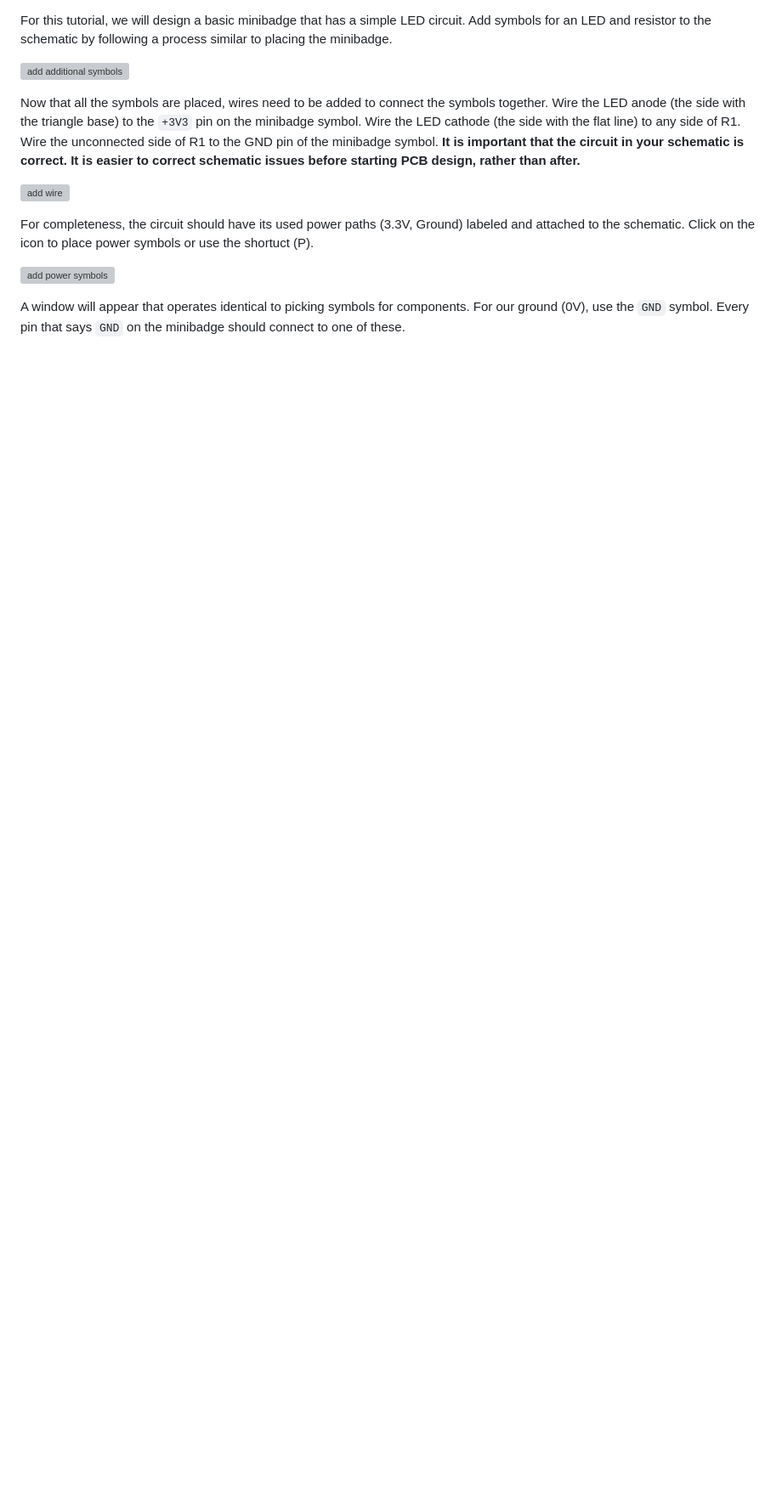
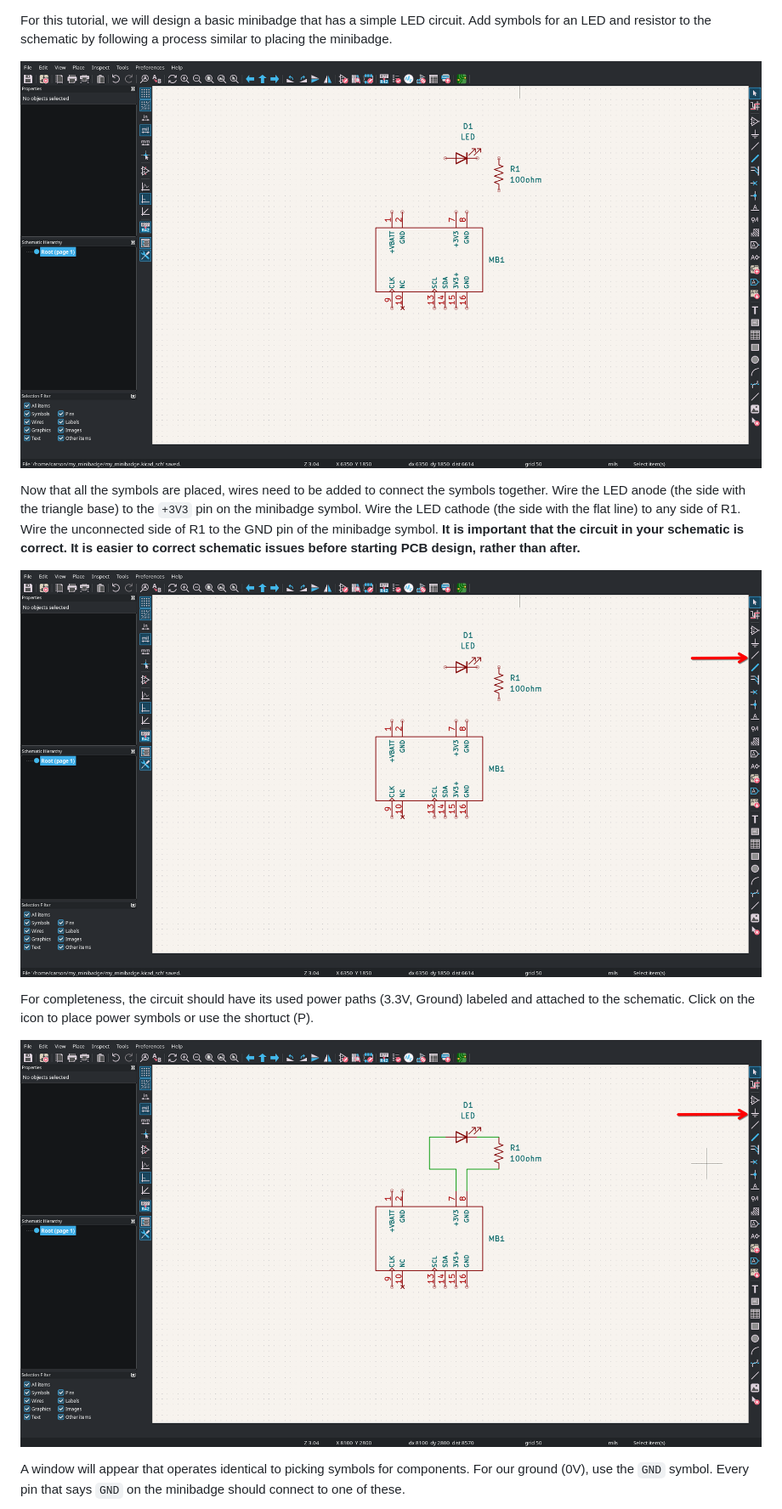
Before and after one commit to BYU-I-eBadge/byu-i-ebadge.github.io, a Markdown page: minibadge_tutorial_old/tutorial.md, the part around the change printed below. Shown: that part at 85% size. Drawn GitHub-style; blank space fills up the shorter version; grey boxes are pictures that could not be loaded.

```diff
--- a/minibadge_tutorial_old/tutorial.md
+++ b/minibadge_tutorial_old/tutorial.md
@@ -73,7 +73,7 @@ The symbol should appear attached to your cursor. Click to place the symbol. If
 For this tutorial, we will design a basic minibadge that has a simple LED circuit.
 Add symbols for an LED and resistor to the schematic by following a process similar to placing the minibadge.
 
-![add additional symbols](place_more_symbols.png)
+![add additional symbols](../imgs/minibadge_tutorial_old/place_more_symbols.png)
 
 Now that all the symbols are placed, wires need to be added to connect the symbols together.
 Wire the LED anode (the side with the triangle base) to the `+3V3` pin on the minibadge symbol.
@@ -81,12 +81,12 @@ Wire the LED cathode (the side with the flat line) to any side of R1.
 Wire the unconnected side of R1 to the GND pin of the minibadge symbol.
 **It is important that the circuit in your schematic is correct. It is easier to correct schematic issues before starting PCB design, rather than after.**
 
-![add wire](select_wire.png)
+![add wire](../imgs/minibadge_tutorial_old/select_wire.png)
 
 For completeness, the circuit should have its used power paths (3.3V, Ground) labeled and attached to the schematic.
 Click on the icon to place power symbols or use the shortuct (P).
 
-![add power symbols](select_power.png)
+![add power symbols](../imgs/minibadge_tutorial_old/select_power.png)
 
 A window will appear that operates identical to picking symbols for components.
 For our ground (0V), use the `GND` symbol. Every pin that says `GND` on the minibadge should connect to one of these.
```
Also changed, not shown: other parts of minibadge_tutorial_old/tutorial.md (+57 -57 lines).
